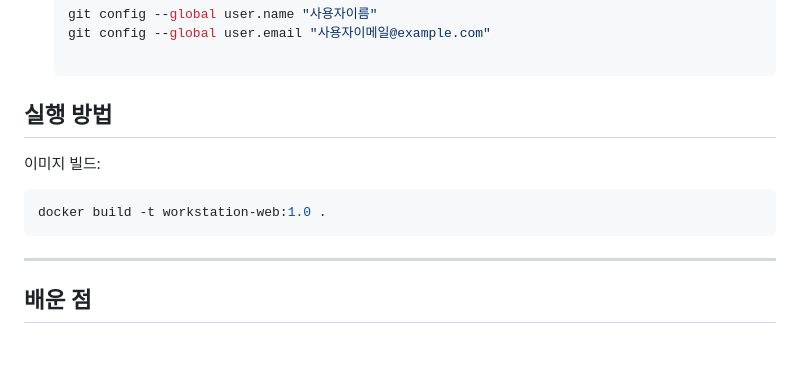
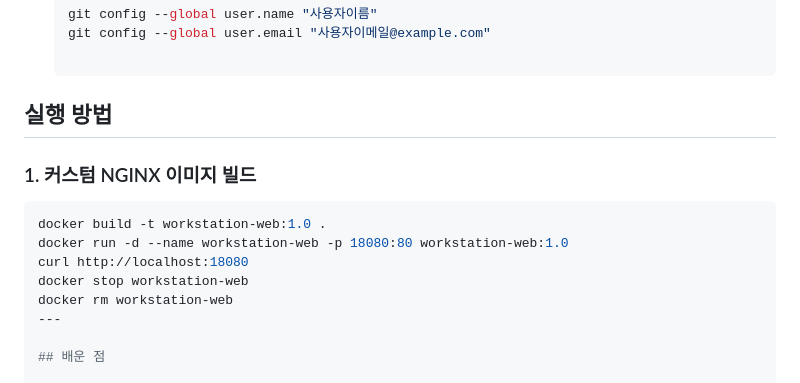
Before and after one commit to haeunyn/dev-workstation-mission, a Markdown page: README.md, the part around the change. GitHub-like rendering; blank space fills up the shorter version.

````diff
--- a/README.md
+++ b/README.md
@@ -179,12 +179,13 @@ persistent-data
 
 ## 실행 방법
 
-이미지 빌드:
-
+### 1. 커스텀 NGINX 이미지 빌드
 ```bash
 docker build -t workstation-web:1.0 .
-```
-
+docker run -d --name workstation-web -p 18080:80 workstation-web:1.0
+curl http://localhost:18080
+docker stop workstation-web
+docker rm workstation-web
 ---
 
 ## 배운 점
````
